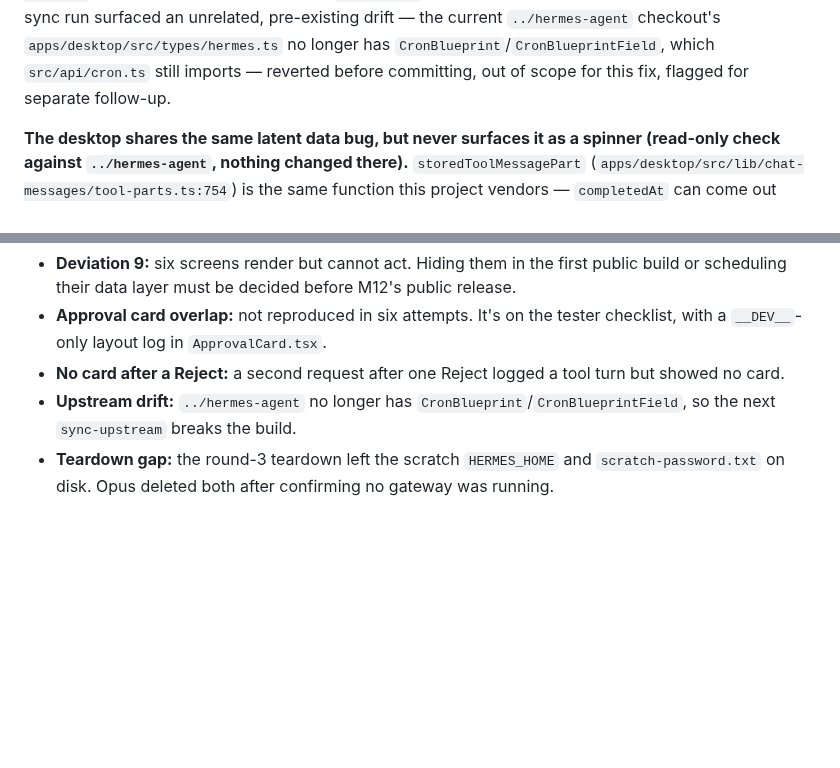
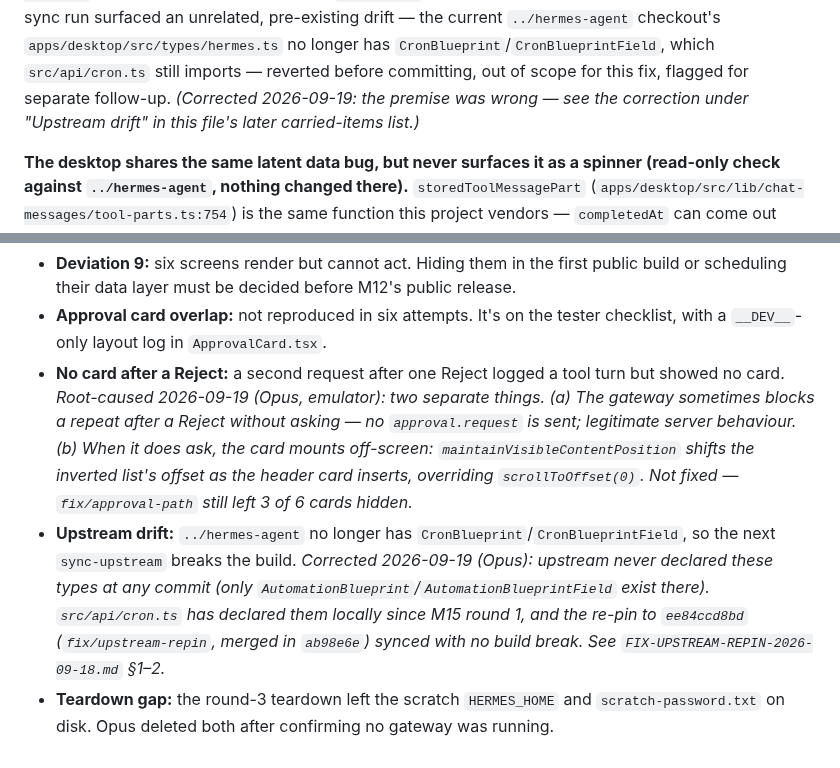
Before and after one commit to darth-modder/hermes-mobile-client, a Markdown page: project-planning/implementation-plan/M14-screen-layouts.md, 2 parts joined by grey strips. GitHub-like rendering; blank space fills up the shorter version.

Commit message:
docs(M13,M14): correct the stale CronBlueprint drift notes; root-cause no-card-after-Reject
The CronBlueprint 'upstream drift' carried items were wrong: upstream never
declared those types, src/api/cron.ts declares them locally, and the
ee84ccd8bd re-pin synced cleanly. Annotated in place rather than rewritten.

The M14 'no card after a Reject' item now records its two causes from the
2026-09-19 emulator runs: a server-side silent block, and the approval card
mounting off-screen because maintainVisibleContentPosition overrides the
scroll to the tail. The latter is not fixed.

Co-Authored-By: Claude Opus 5 <noreply@anthropic.com>

```diff
--- a/project-planning/implementation-plan/M14-screen-layouts.md
+++ b/project-planning/implementation-plan/M14-screen-layouts.md
@@ -622,7 +622,8 @@ now reproduces byte-for-byte (`git status` shows no diff on that file after a sy
 run surfaced an unrelated, pre-existing drift — the current `../hermes-agent` checkout's
 `apps/desktop/src/types/hermes.ts` no longer has `CronBlueprint`/`CronBlueprintField`, which
 `src/api/cron.ts` still imports — reverted before committing, out of scope for this fix, flagged for
-separate follow-up.
+separate follow-up. *(Corrected 2026-09-19: the premise was wrong — see the correction under
+"Upstream drift" in this file's later carried-items list.)*
 
 **The desktop shares the same latent data bug, but never surfaces it as a spinner (read-only check
 against `../hermes-agent`, nothing changed there).** `storedToolMessagePart`
@@ -1272,7 +1273,16 @@ Carried forward, not blocking M14:
 - **Approval card overlap:** not reproduced in six attempts. It's on the tester checklist, with a
   `__DEV__`-only layout log in `ApprovalCard.tsx`.
 - **No card after a Reject:** a second request after one Reject logged a tool turn but showed no card.
+  *Root-caused 2026-09-19 (Opus, emulator): two separate things. (a) The gateway sometimes blocks a
+  repeat after a Reject without asking — no `approval.request` is sent; legitimate server behaviour.
+  (b) When it does ask, the card mounts off-screen: `maintainVisibleContentPosition` shifts the
+  inverted list's offset as the header card inserts, overriding `scrollToOffset(0)`. Not fixed —
+  `fix/approval-path` still left 3 of 6 cards hidden.*
 - **Upstream drift:** `../hermes-agent` no longer has `CronBlueprint`/`CronBlueprintField`, so the
   next `sync-upstream` breaks the build.
+  *Corrected 2026-09-19 (Opus): upstream never declared these types at any commit (only
+  `AutomationBlueprint`/`AutomationBlueprintField` exist there). `src/api/cron.ts` has declared
+  them locally since M15 round 1, and the re-pin to `ee84ccd8bd` (`fix/upstream-repin`, merged in
+  `ab98e6e`) synced with no build break. See `FIX-UPSTREAM-REPIN-2026-09-18.md` §1–2.*
 - **Teardown gap:** the round-3 teardown left the scratch `HERMES_HOME` and `scratch-password.txt`
   on disk. Opus deleted both after confirming no gateway was running.
```
Also changed, not shown: project-planning/implementation-plan/M13-design-parity-and-usability.md (+4 -0 lines).
